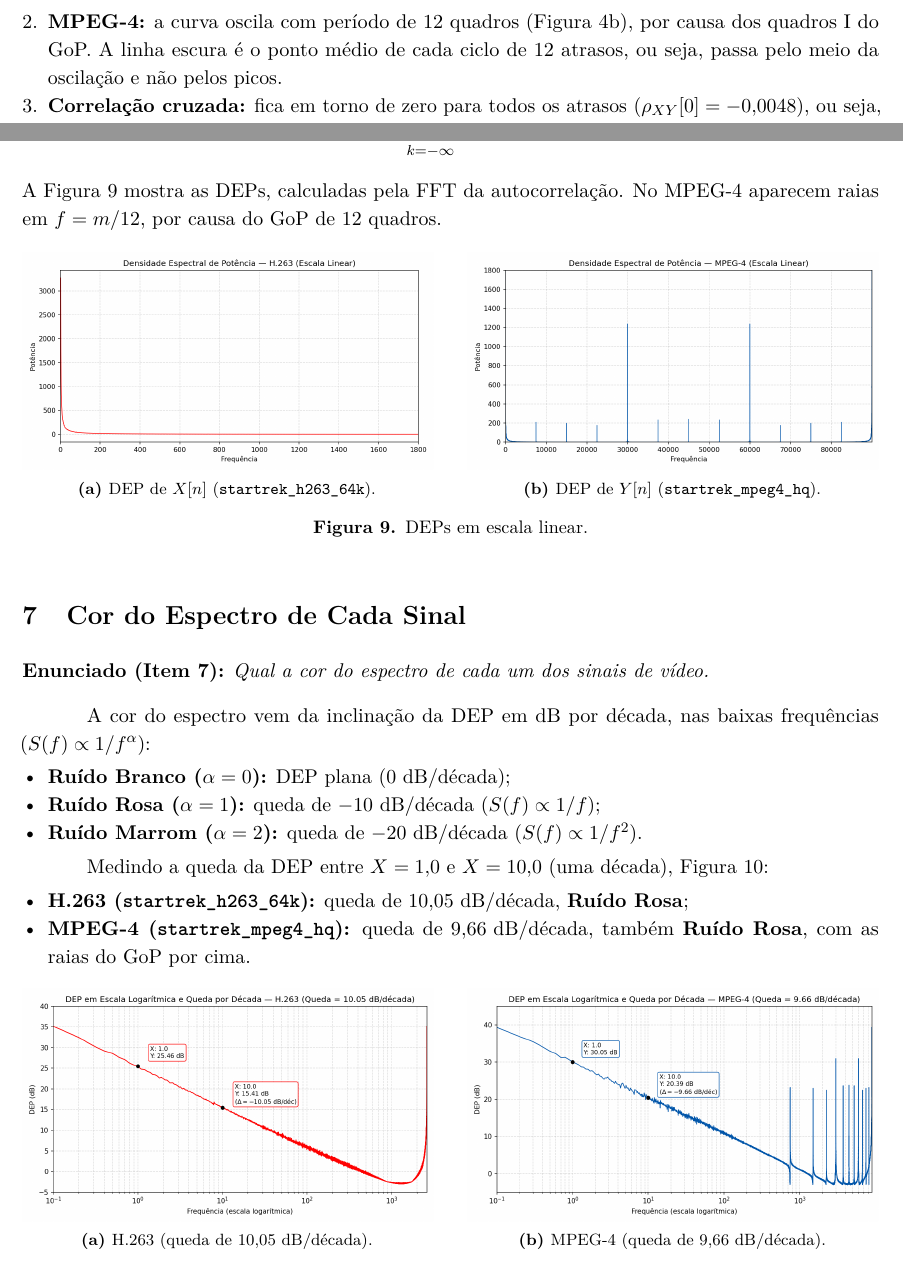
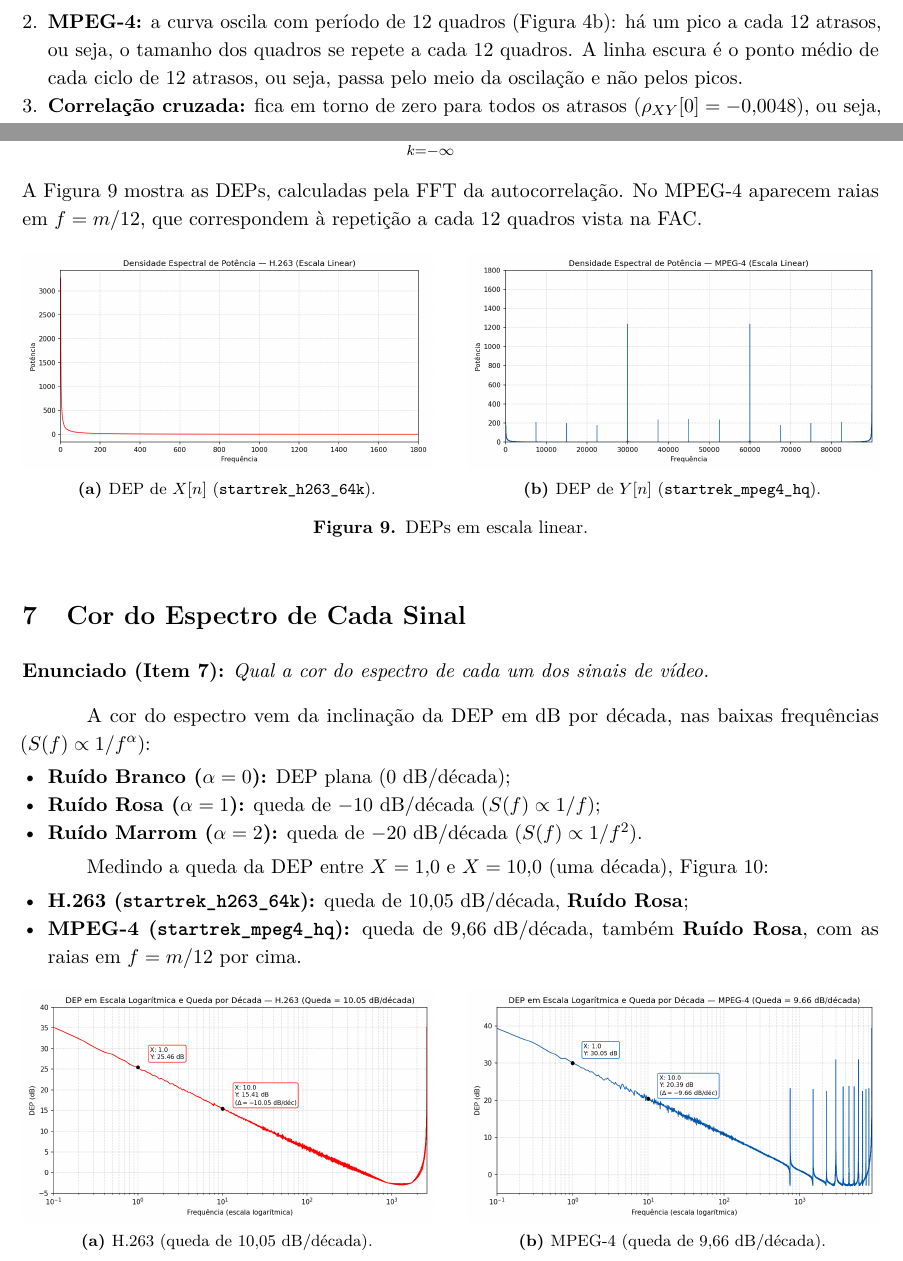
Before and after one commit to VPariz/modelos-tr3, a LaTeX document (resultados/Relatorio_TR3_Grupo2_StarTrek.tex): two parts of pages 5 and 7 of 8, joined at a grey line, cut so that both start at the same text. The pictures show the PDF file resultados/Relatorio_TR3_Grupo2_StarTrek.pdf that the author committed with the source.

Commit message:
Remove jargao de GoP e quadros I/P/B do relatorio

```diff
--- a/resultados/Relatorio_TR3_Grupo2_StarTrek.tex
+++ b/resultados/Relatorio_TR3_Grupo2_StarTrek.tex
@@ -66,7 +66,7 @@
 Este relatório apresenta o Trabalho 3 de Modelos Probabilísticos: a análise estocástica de dois sinais de vídeo codificados do filme \textit{Star Trek} (Grupo 2). Os sinais são o número de bits por quadro de cada codificação:
 \begin{itemize}[leftmargin=*, nosep]
     \item \texttt{startrek\_h263\_64k.txt} ($X[n]$): codificado em H.263 a $64\text{ kbps}$, com $N_X = 26.192$ amostras;
-    \item \texttt{startrek\_mpeg4\_hq.txt} ($Y[n]$): codificado em MPEG-4 de alta qualidade, com $N_Y = 89.998$ amostras e GoP (\textit{Group of Pictures}) de $12$ quadros (\texttt{IBBPBBPBBPBB}).
+    \item \texttt{startrek\_mpeg4\_hq.txt} ($Y[n]$): codificado em MPEG-4 de alta qualidade, com $N_Y = 89.998$ amostras.
 \end{itemize}
 
 A teoria usada vem das aulas da professora Rosângela e dos Capítulos 6 e 7 do livro de Albuquerque, Fortes e Finamore (J.J.W.) \cite{JJW}.
@@ -124,7 +124,7 @@ Os sinais \textbf{não podem ser caracterizados por um vetor Gaussiano}, pelos m
 \begin{enumerate}[leftmargin=*, nosep]
     \item \textbf{Valores não negativos ($X[n] \ge 0$):} o número de bits nunca é negativo, mas a Gaussiana dá probabilidade a valores negativos. Pela função $Q(\alpha)$, $P(Y < 0) = Q(m_Y/\sigma_Y) = Q(1{,}3638) \approx 8{,}63\%$ no MPEG-4 e $P(X < 0) = Q(m_X/\sigma_X) = Q(2{,}1806) \approx 1{,}46\%$ no H.263.
     \item \textbf{H.263 com dois picos:} o histograma (Figura \ref{fig:histogramas}a) tem dois máximos, em torno de $750$ e $1.450\text{ bits}$, enquanto a Gaussiana tem um só.
-    \item \textbf{MPEG-4 assimétrico:} o histograma (Figura \ref{fig:histogramas}b) concentra-se em valores baixos (quadros P e B) e tem cauda longa à direita, até $12.500\text{ bits}$ (quadros I).
+    \item \textbf{MPEG-4 assimétrico:} o histograma (Figura \ref{fig:histogramas}b) concentra-se em valores baixos e tem cauda longa à direita, até $12.500\text{ bits}$.
 \end{enumerate}
 Como as marginais não são Gaussianas, o vetor não é Gaussiano.
 
@@ -253,7 +253,7 @@ As FACs estão na Figura \ref{fig:facs_individuais} e a correlação cruzada na
 Nos gráficos:
 \begin{enumerate}[leftmargin=*, nosep]
     \item \textbf{H.263:} a curva parte de $1{,}0$ em $k = 0$ e decai até o nível DC $m_X^2/\text{VMQ}_X = 0{,}8262$ (Figura \ref{fig:facs_individuais}a).
-    \item \textbf{MPEG-4:} a curva oscila com período de $12$ quadros (Figura \ref{fig:facs_individuais}b), por causa dos quadros I do GoP. A linha escura é o ponto médio de cada ciclo de $12$ atrasos, ou seja, passa pelo meio da oscilação e não pelos picos.
+    \item \textbf{MPEG-4:} a curva oscila com período de $12$ quadros (Figura \ref{fig:facs_individuais}b): há um pico a cada $12$ atrasos, ou seja, o tamanho dos quadros se repete a cada $12$ quadros. A linha escura é o ponto médio de cada ciclo de $12$ atrasos, ou seja, passa pelo meio da oscilação e não pelos picos.
     \item \textbf{Correlação cruzada:} fica em torno de zero para todos os atrasos ($\rho_{XY}[0] = -0{,}0048$), ou seja, os dois sinais são praticamente descorrelatados.
 \end{enumerate}
 
@@ -372,7 +372,7 @@ A DEP $S(f)$ é a Transformada de Fourier da autocorrelação (Wiener-Khinchin \
 \begin{equation}
 S(f) = \sum_{k=-\infty}^{\infty} R[k]\,e^{-j 2\pi f k}
 \end{equation}
-A Figura \ref{fig:deps} mostra as DEPs, calculadas pela FFT da autocorrelação. No MPEG-4 aparecem raias em $f = m/12$, por causa do GoP de $12$ quadros.
+A Figura \ref{fig:deps} mostra as DEPs, calculadas pela FFT da autocorrelação. No MPEG-4 aparecem raias em $f = m/12$, que correspondem à repetição a cada $12$ quadros vista na FAC.
 
 \begin{figure}[!htbp]
     \centering
@@ -409,7 +409,7 @@ A cor do espectro vem da inclinação da DEP em dB por década, nas baixas frequ
 Medindo a queda da DEP entre $X = 1{,}0$ e $X = 10{,}0$ (uma década), Figura \ref{fig:cor_espectro}:
 \begin{itemize}[leftmargin=*, nosep]
     \item \textbf{H.263 (\texttt{startrek\_h263\_64k}):} queda de $10{,}05\text{ dB/década}$, \textbf{Ruído Rosa};
-    \item \textbf{MPEG-4 (\texttt{startrek\_mpeg4\_hq}):} queda de $9{,}66\text{ dB/década}$, também \textbf{Ruído Rosa}, com as raias do GoP por cima.
+    \item \textbf{MPEG-4 (\texttt{startrek\_mpeg4\_hq}):} queda de $9{,}66\text{ dB/década}$, também \textbf{Ruído Rosa}, com as raias em $f = m/12$ por cima.
 \end{itemize}
 
 \begin{figure}[!htbp]
@@ -438,7 +438,7 @@ Neste trabalho, aplicamos os conceitos de variáveis aleatórias conjuntas e pro
 \begin{enumerate}[leftmargin=*, nosep]
     \item Os sinais não são Gaussianos: só assumem valores não negativos, o H.263 tem dois picos e o MPEG-4 é assimétrico.
     \item Os momentos confirmam $\text{VMQ} = \sigma^2 + m^2$. O bloco de $26.192$ amostras do MPEG-4 manteve a média e o desvio-padrão da série completa com erro menor que $1\%$.
-    \item A FAC do H.263 decai até o nível DC. A do MPEG-4 oscila com período de $12$ quadros (GoP) e a curva central passa pelo meio das oscilações.
+    \item A FAC do H.263 decai até o nível DC. A do MPEG-4 oscila com período de $12$ quadros e a curva central passa pelo meio das oscilações.
     \item A diagonalização de $\mathbf{K}_{\underline{Z}}$ anulou a correlação em $k=0$ ($\rho_{W_1 W_2}[0] \approx 0$). Os sinais não são Gaussianos, então descorrelatados não significa independentes.
     \item Os sinais não são ESA nem EE. As DEPs caem cerca de $10\text{ dB/década}$ ($10{,}05$ no H.263 e $9{,}66$ no MPEG-4), ou seja, o espectro é Ruído Rosa.
 \end{enumerate}
```
Also changed, not shown: resultados/Relatorio_TR3_Grupo2_StarTrek.pdf.
